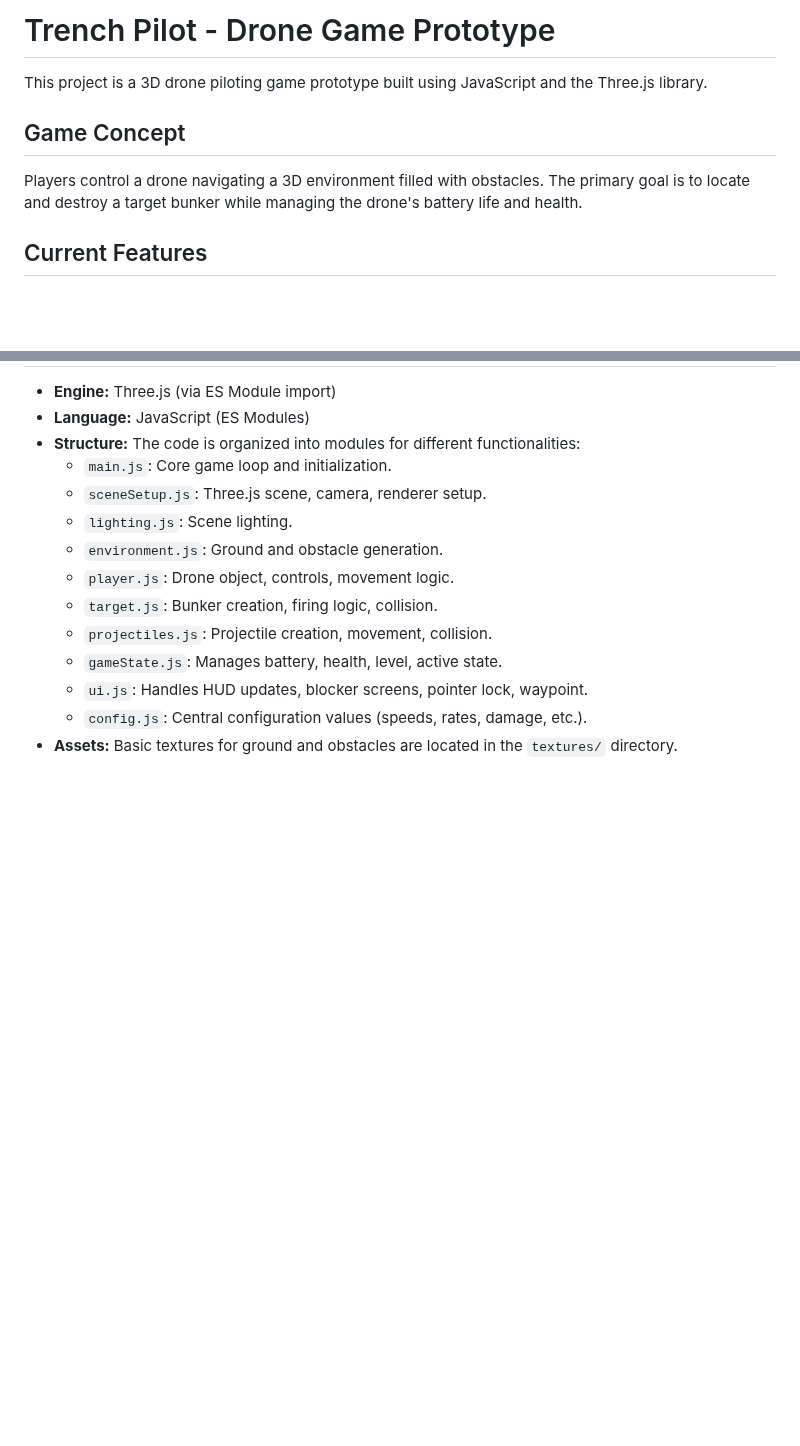
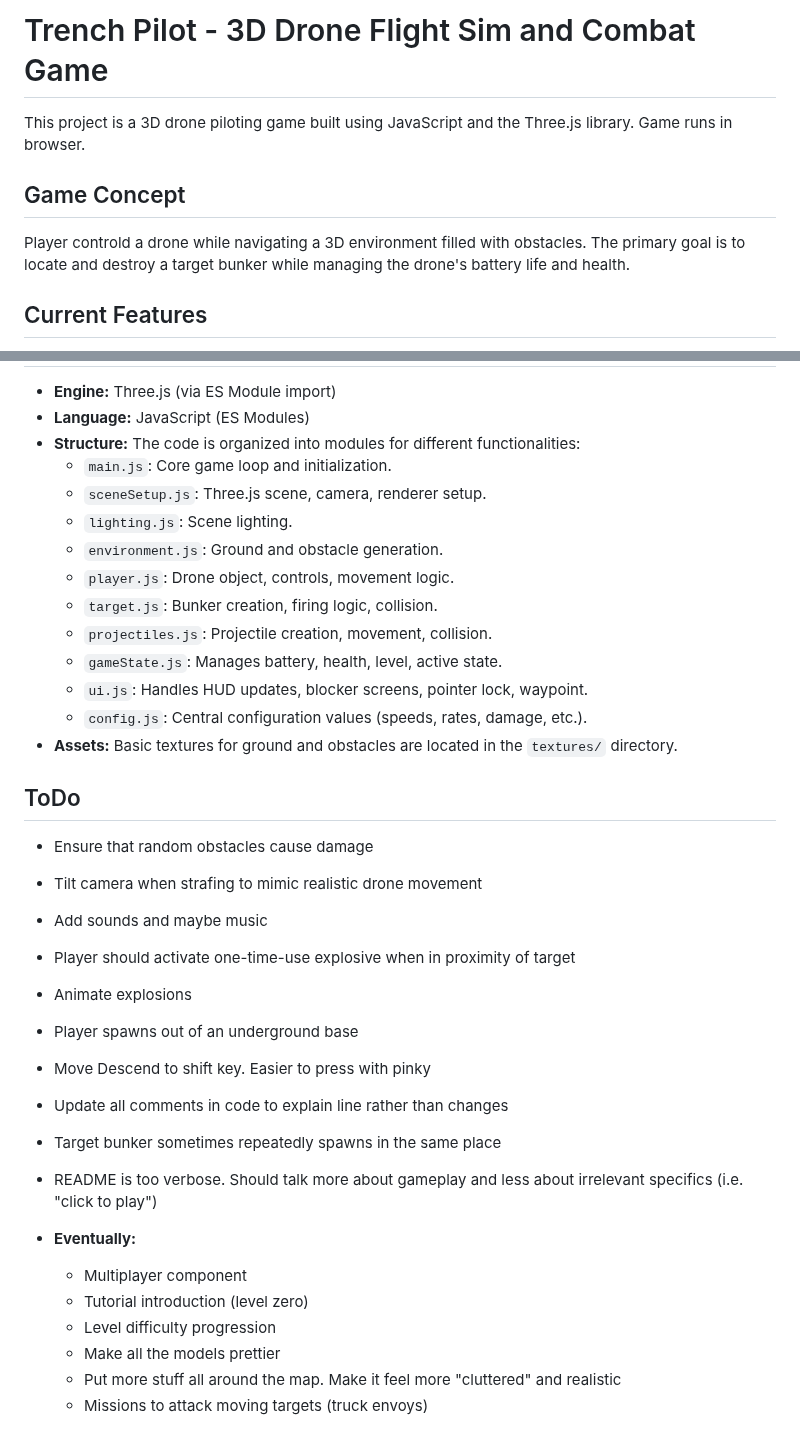
Before and after one commit to orcasmedialab/trenchPilot, a Markdown page: README.md, 2 parts joined by grey strips. Rendered like a GitHub page; blank space fills up the shorter version.

Commit message:
Alterations to README. Added ToDo

```diff
--- a/README.md
+++ b/README.md
@@ -1,10 +1,10 @@
-# Trench Pilot - Drone Game Prototype
+# Trench Pilot - 3D Drone Flight Sim and Combat Game
 
-This project is a 3D drone piloting game prototype built using JavaScript and the Three.js library.
+This project is a 3D drone piloting game built using JavaScript and the Three.js library. Game runs in browser.
 
 ## Game Concept
 
-Players control a drone navigating a 3D environment filled with obstacles. The primary goal is to locate and destroy a target bunker while managing the drone's battery life and health.
+Player controld a drone while navigating a 3D environment filled with obstacles. The primary goal is to locate and destroy a target bunker while managing the drone's battery life and health.
 
 ## Current Features
 
@@ -58,3 +58,24 @@ Players control a drone navigating a 3D environment filled with obstacles. The p
     *   `ui.js`: Handles HUD updates, blocker screens, pointer lock, waypoint.
     *   `config.js`: Central configuration values (speeds, rates, damage, etc.).
 *   **Assets:** Basic textures for ground and obstacles are located in the `textures/` directory.
+
+## ToDo
+
+*   Ensure that random obstacles cause damage
+*   Tilt camera when strafing to mimic realistic drone movement
+*   Add sounds and maybe music
+*   Player should activate one-time-use explosive when in proximity of target
+*   Animate explosions
+*   Player spawns out of an underground base
+*   Move Descend to shift key. Easier to press with pinky
+*   Update all comments in code to explain line rather than changes
+*   Target bunker sometimes repeatedly spawns in the same place
+*   README is too verbose. Should talk more about gameplay and less about irrelevant specifics (i.e. "click to play")
+
+*   **Eventually:**
+    *   Multiplayer component
+    *   Tutorial introduction (level zero)
+    *   Level difficulty progression
+    *   Make all the models prettier
+    *   Put more stuff all around the map. Make it feel more "cluttered" and realistic
+    *   Missions to attack moving targets (truck envoys)
```
